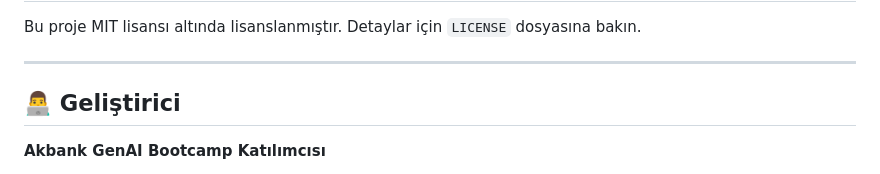
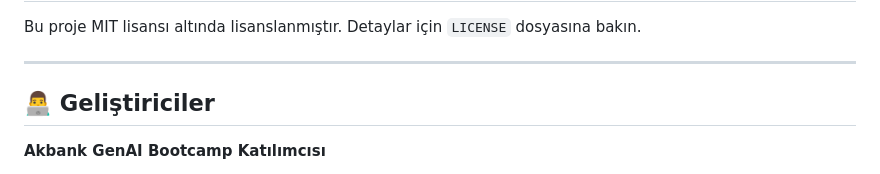
Before and after one commit to bvrtu/AkbankGenAI-TurkiyeGPT, a Markdown page: README.md, the part around the change printed below. Rendered like a GitHub page.

```diff
--- a/README.md
+++ b/README.md
@@ -655,7 +655,7 @@ Bu proje MIT lisansı altında lisanslanmıştır. Detaylar için `LICENSE` dosy
 
 ---
 
-## 👨‍💻 Geliştirici
+## 👨‍💻 Geliştiriciler
 
 **Akbank GenAI Bootcamp Katılımcısı**
 
```
Also changed, not shown: other parts of README.md (+2 -2 lines).
